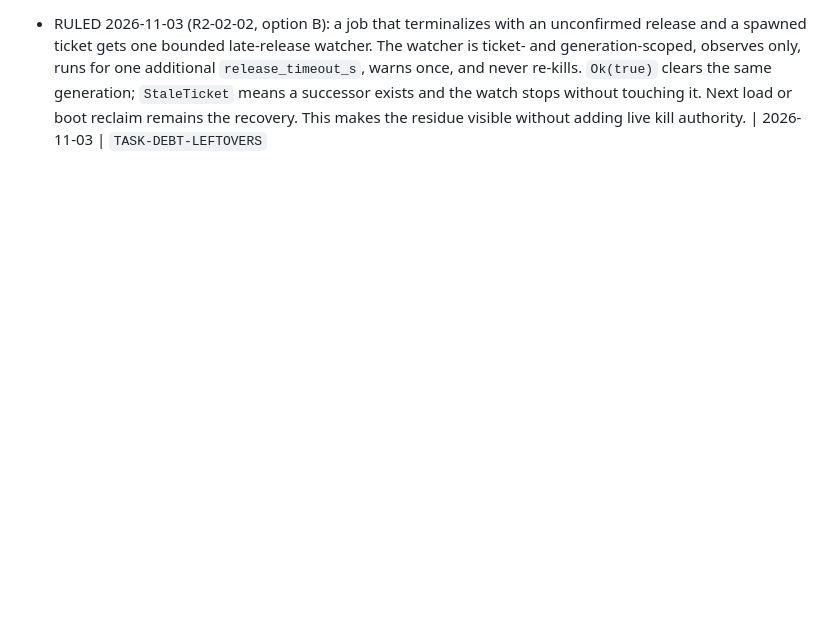
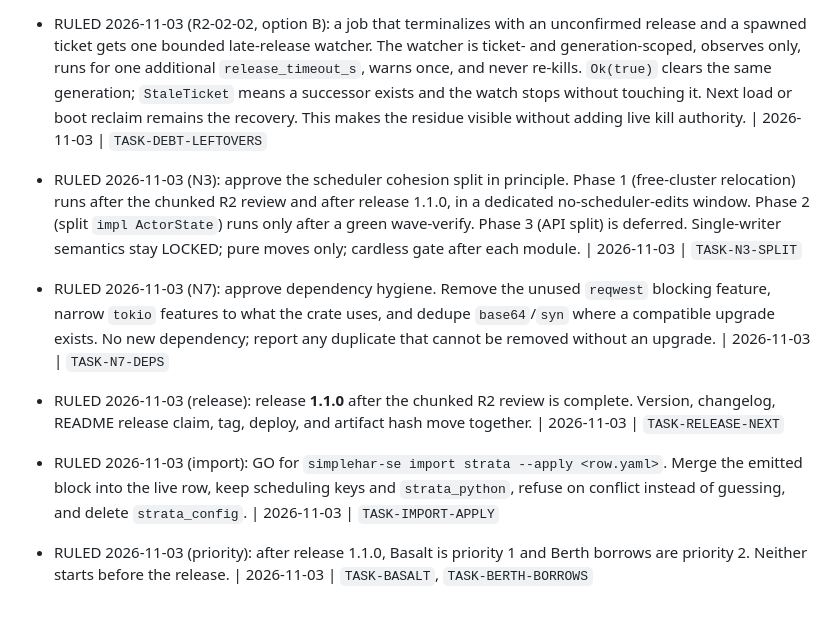
Before and after one commit to legislat/SimpleHar, a Markdown page: docs/architecture/DECISIONS.md, the part around the change. GitHub-like rendering; blank space fills up the shorter version.

Commit message:
Record the operator rulings for N3, N7, release, import, and priority
N3 approved with Phase 1 after the review and 1.1.0; N7 dependency hygiene approved; release 1.1.0 after the chunked review; import strata --apply GO; Basalt priority 1 and Berth priority 2 after 1.1.0.

```diff
--- a/docs/architecture/DECISIONS.md
+++ b/docs/architecture/DECISIONS.md
@@ -444,3 +444,30 @@ Unresolved questions live ONLY in `DECISIONS-PENDING.md`. This file only ever *g
   touching it. Next load or boot reclaim remains the recovery. This makes the residue
   visible without adding live kill authority.
   | 2026-11-03 | `TASK-DEBT-LEFTOVERS`
+
+- RULED 2026-11-03 (N3): approve the scheduler cohesion split in principle. Phase 1
+  (free-cluster relocation) runs after the chunked R2 review and after release 1.1.0,
+  in a dedicated no-scheduler-edits window. Phase 2 (split `impl ActorState`) runs only
+  after a green wave-verify. Phase 3 (API split) is deferred. Single-writer semantics
+  stay LOCKED; pure moves only; cardless gate after each module.
+  | 2026-11-03 | `TASK-N3-SPLIT`
+
+- RULED 2026-11-03 (N7): approve dependency hygiene. Remove the unused `reqwest`
+  blocking feature, narrow `tokio` features to what the crate uses, and dedupe
+  `base64`/`syn` where a compatible upgrade exists. No new dependency; report any
+  duplicate that cannot be removed without an upgrade.
+  | 2026-11-03 | `TASK-N7-DEPS`
+
+- RULED 2026-11-03 (release): release **1.1.0** after the chunked R2 review is
+  complete. Version, changelog, README release claim, tag, deploy, and artifact hash
+  move together.
+  | 2026-11-03 | `TASK-RELEASE-NEXT`
+
+- RULED 2026-11-03 (import): GO for `simplehar-se import strata --apply <row.yaml>`.
+  Merge the emitted block into the live row, keep scheduling keys and `strata_python`,
+  refuse on conflict instead of guessing, and delete `strata_config`.
+  | 2026-11-03 | `TASK-IMPORT-APPLY`
+
+- RULED 2026-11-03 (priority): after release 1.1.0, Basalt is priority 1 and Berth
+  borrows are priority 2. Neither starts before the release.
+  | 2026-11-03 | `TASK-BASALT`, `TASK-BERTH-BORROWS`
```
